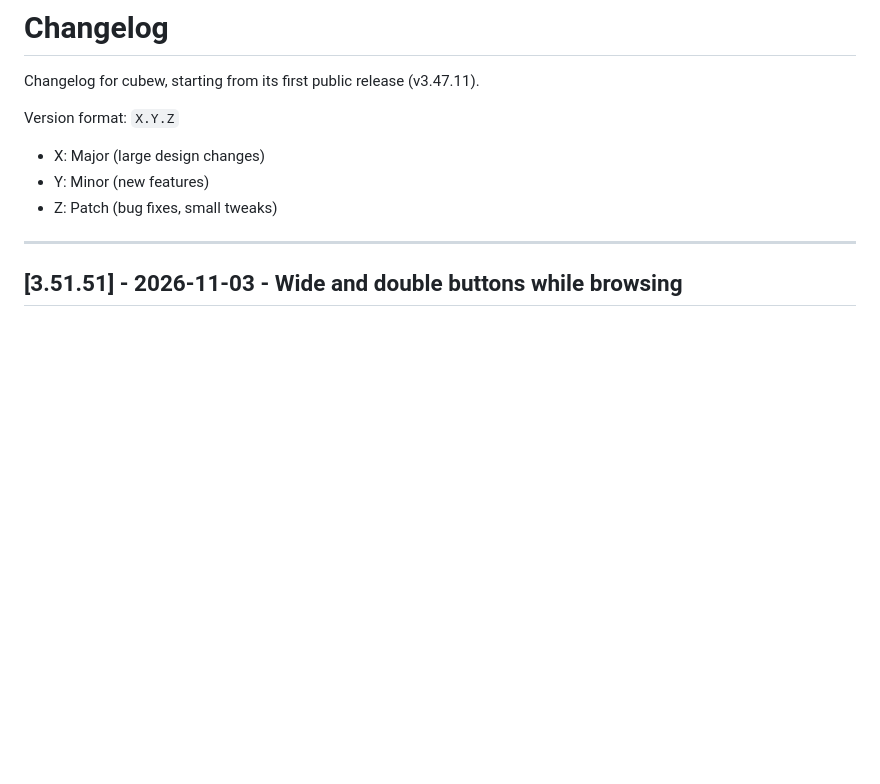
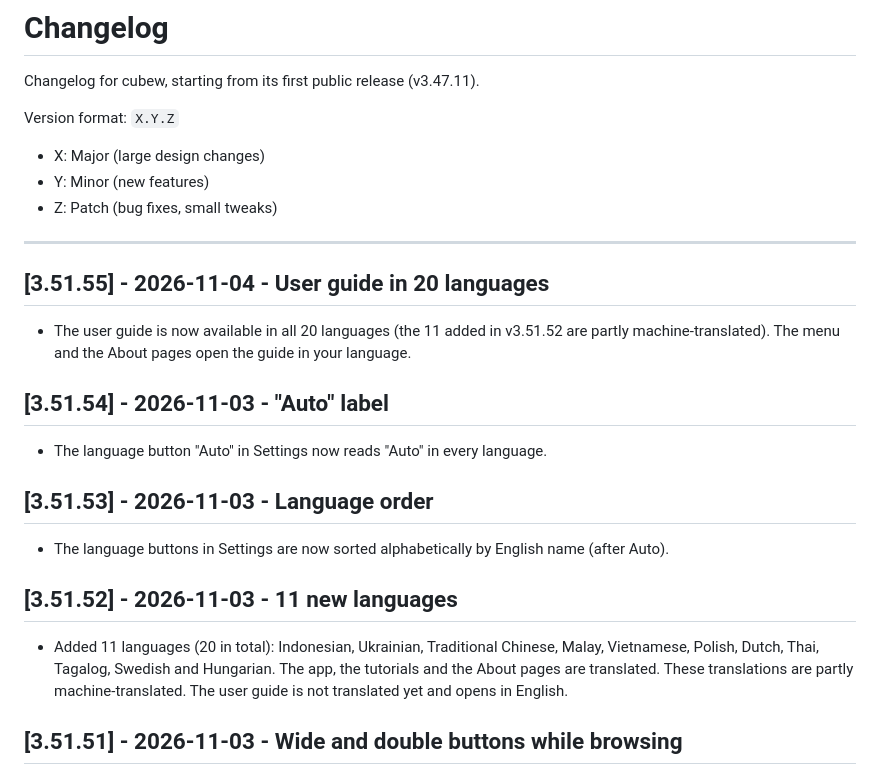
Before and after one commit to itachiwalker/cubew, a Markdown page: changelog.md, the part around the change. GitHub-like rendering; blank space fills up the shorter version.

```diff
--- a/changelog.md
+++ b/changelog.md
@@ -8,6 +8,18 @@ Version format: `X.Y.Z`
 - Z: Patch (bug fixes, small tweaks)
 
 ---
+
+## [3.51.55] - 2026-11-04 - User guide in 20 languages
+- The user guide is now available in all 20 languages (the 11 added in v3.51.52 are partly machine-translated). The menu and the About pages open the guide in your language.
+
+## [3.51.54] - 2026-11-03 - "Auto" label
+- The language button "Auto" in Settings now reads "Auto" in every language.
+
+## [3.51.53] - 2026-11-03 - Language order
+- The language buttons in Settings are now sorted alphabetically by English name (after Auto).
+
+## [3.51.52] - 2026-11-03 - 11 new languages
+- Added 11 languages (20 in total): Indonesian, Ukrainian, Traditional Chinese, Malay, Vietnamese, Polish, Dutch, Thai, Tagalog, Swedish and Hungarian. The app, the tutorials and the About pages are translated. These translations are partly machine-translated. The user guide is not translated yet and opens in English.
 
 ## [3.51.51] - 2026-11-03 - Wide and double buttons while browsing
 
```
Also changed, not shown: README.ja.md (+4 -4 lines), README.md (+5 -5 lines).
